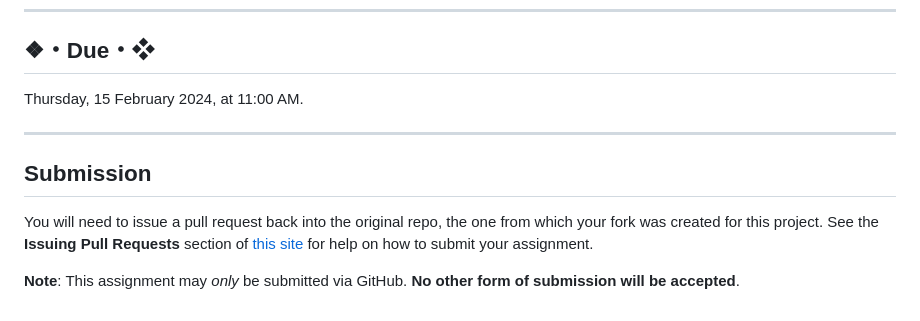
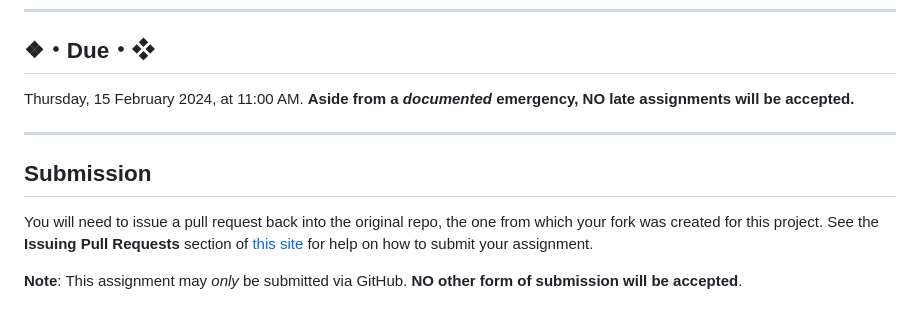
Before and after one commit to will355/assignment-1--foundations--hcid-110--spring-2024, a Markdown page: README.md, the part around the change. GitHub-like rendering.

```diff
--- a/README.md
+++ b/README.md
@@ -49,7 +49,7 @@ This assignment requires that you create a basic, three-page web site about you
 
 ## ❖・Due・❖
 
-Thursday, 15 February 2024, at 11:00 AM.
+Thursday, 15 February 2024, at 11:00 AM. **Aside from a *documented* emergency, NO late assignments will be accepted.**
 
 ---
 
@@ -57,4 +57,4 @@ Thursday, 15 February 2024, at 11:00 AM.
 
 You will need to issue a pull request back into the original repo, the one from which your fork was created for this project. See the **Issuing Pull Requests** section of [this site](http://code-warrior.github.io/tutorials/git/github/index.html) for help on how to submit your assignment.
 
-**Note**: This assignment may *only* be submitted via GitHub. **No other form of submission will be accepted**.
+**Note**: This assignment may *only* be submitted via GitHub. **NO other form of submission will be accepted**.
```
